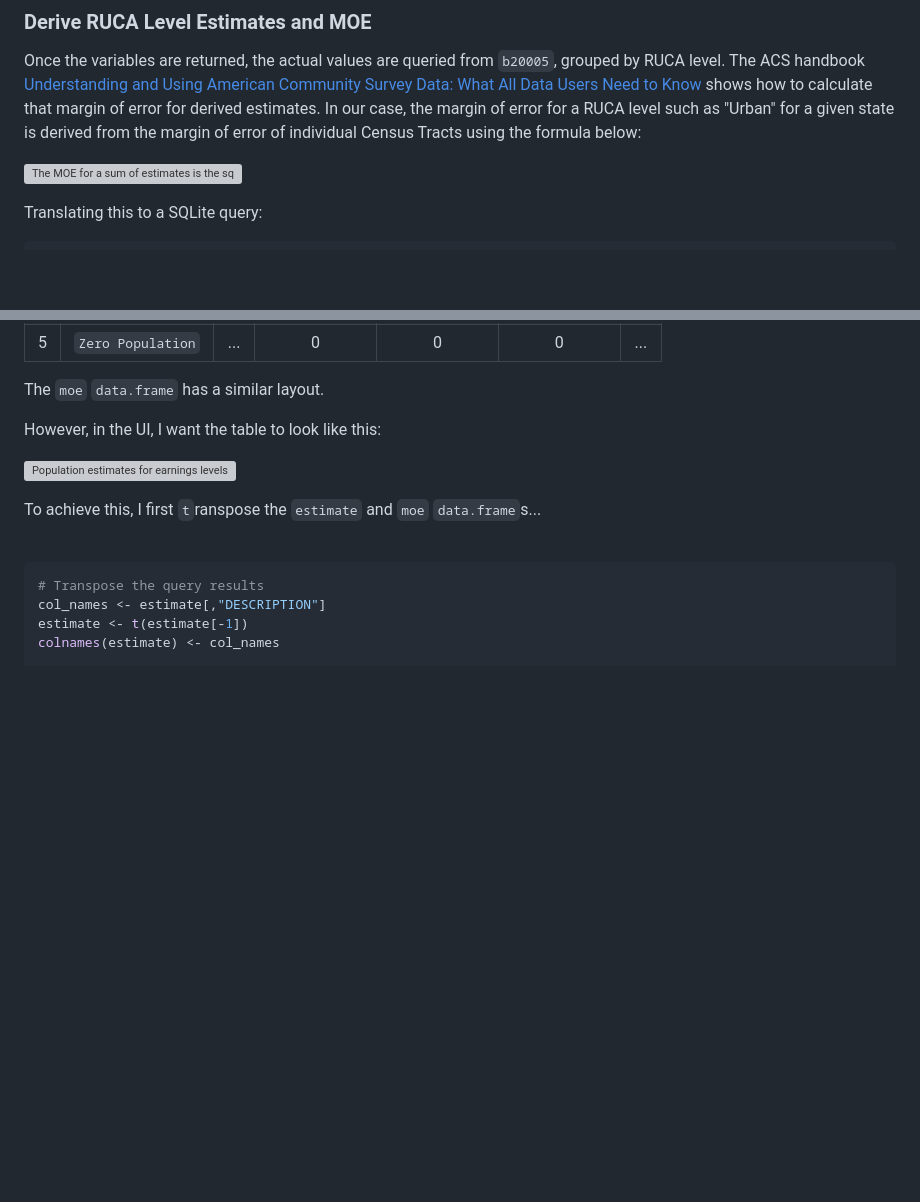
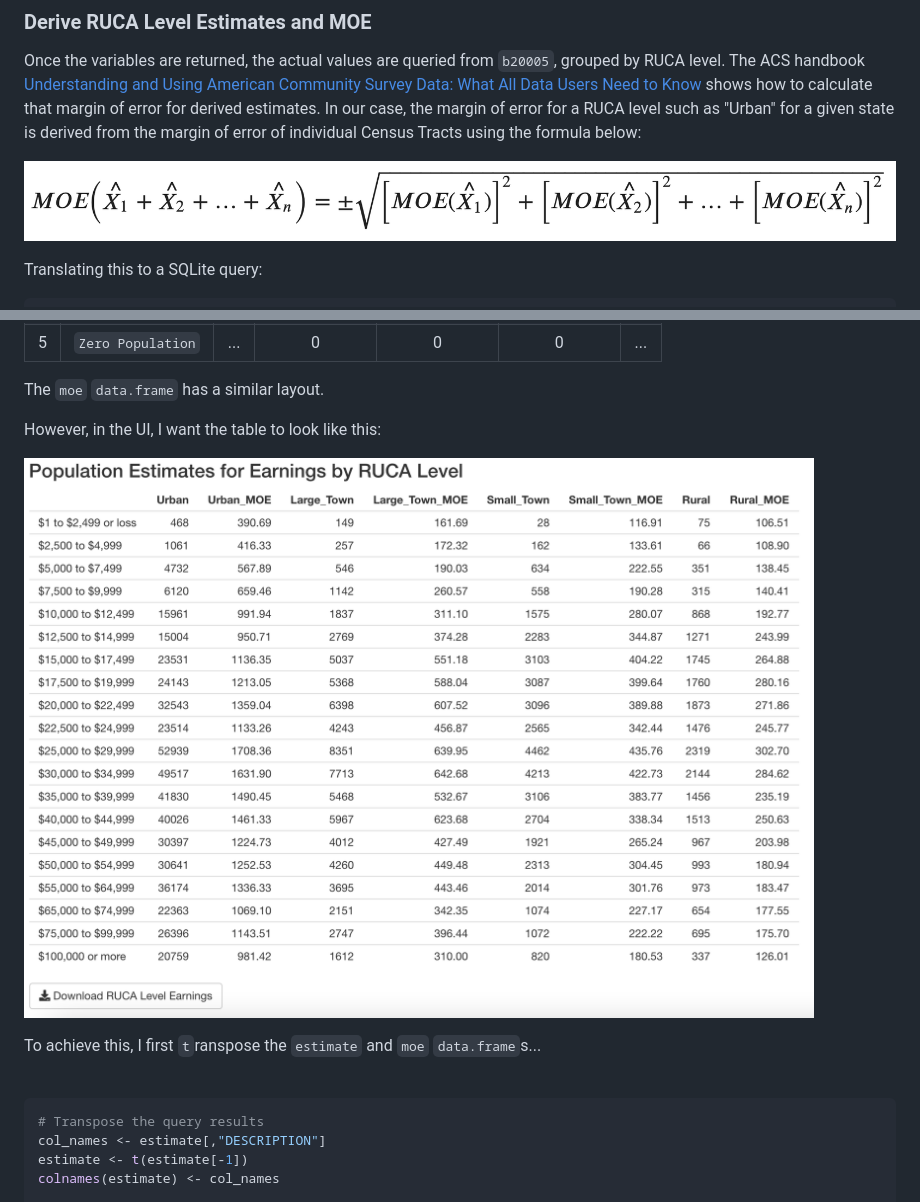
Before and after one commit to vishalbakshi/census-app, a Markdown page: README.md, 2 parts joined by grey strips. Rendered like a GitHub page; blank space fills up the shorter version; grey boxes are pictures that could not be loaded.

```diff
--- a/README.md
+++ b/README.md
@@ -572,7 +558,7 @@ Since the `label` string contains the sex and work status, I assign a `label_wil
 
 Once the variables are returned, the actual values are queried from `b20005`, grouped by RUCA level. The ACS handbook <a href="https://www.census.gov/content/dam/Census/library/publications/2020/acs/acs_general_handbook_2020.pdf">Understanding and Using American Community Survey Data: What All Data Users Need to Know</a> shows how to calculate that margin of error for derived estimates. In our case, the margin of error for a RUCA level such as "Urban" for a given state is derived from the margin of error of individual Census Tracts using the formula below:
 
-![The MOE for a sum of estimates is the square root of the sum of MOEs squared](moe_formula.png)
+![The MOE for a sum of estimates is the square root of the sum of MOEs squared](images/moe_formula.png)
 
 Translating this to a SQLite query:
 
@@ -827,7 +813,7 @@ The `moe` `data.frame` has a similar layout.
 
 However, in the UI, I want the table to look like this:
 
-![Population estimates for earnings levels from $1 to $2499 up to $100000 and more for Alabama Full Time Female Workers](alabama_ft_female_earnings_table.png)
+![Population estimates for earnings levels from $1 to $2499 up to $100000 and more for Alabama Full Time Female Workers](images/alabama_ft_female_earnings_table.png)
 
 To achieve this, I first `t`ranspose the `estimate` and `moe` `data.frame`s...
 
```
Also changed, not shown: other parts of README.md (+8 -22 lines).
